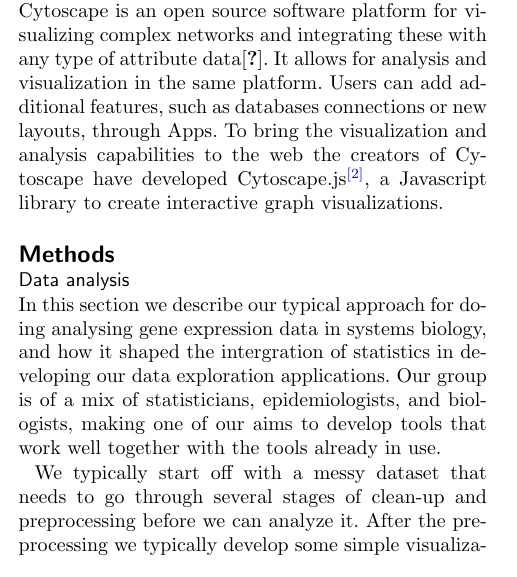
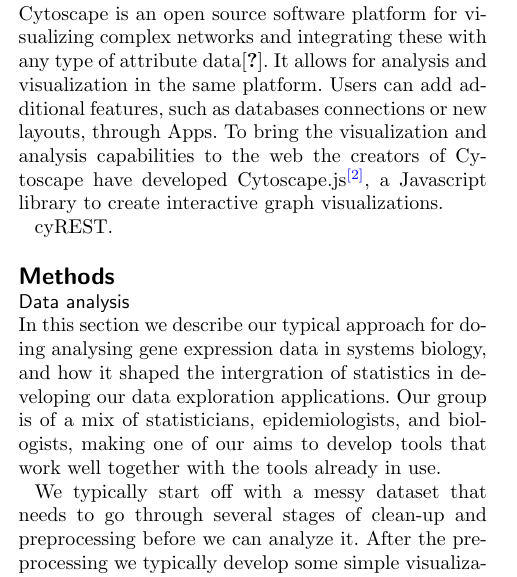
Before and after one commit to fjukstad/kvik-mixt-paper, a LaTeX document (paper.tex, which reads main.tex): part of one column of page 2 of 5, cut so that both start at the same text. Compiled offline with pdfLaTeX.

Commit message:
remember this

```diff
--- a/main.tex
+++ b/main.tex
@@ -141,6 +141,8 @@
 capabilities to the web the creators of Cytoscape have developed
 Cytoscape.js\footnote{\url{js.cytoscapejs.org}}, a Javascript library to create
 interactive graph visualizations.
+
+cyREST.
 
 
 \section*{Methods}
```
